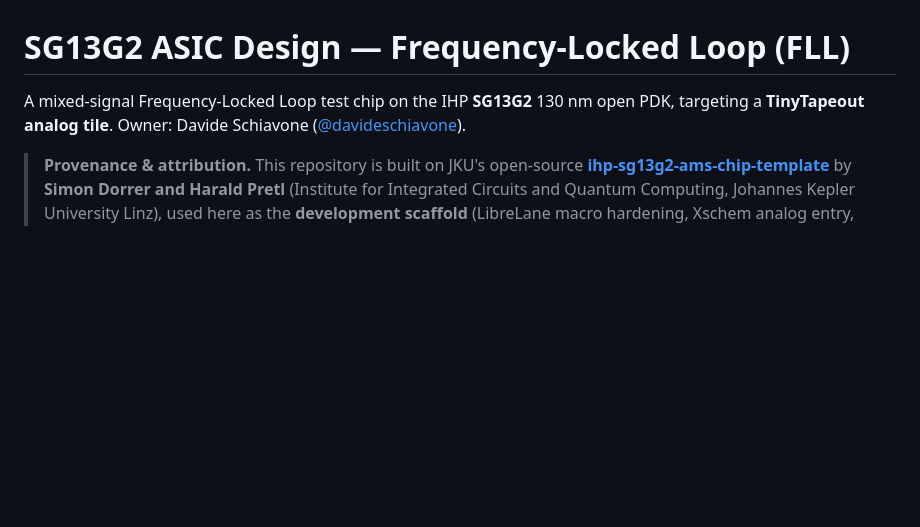
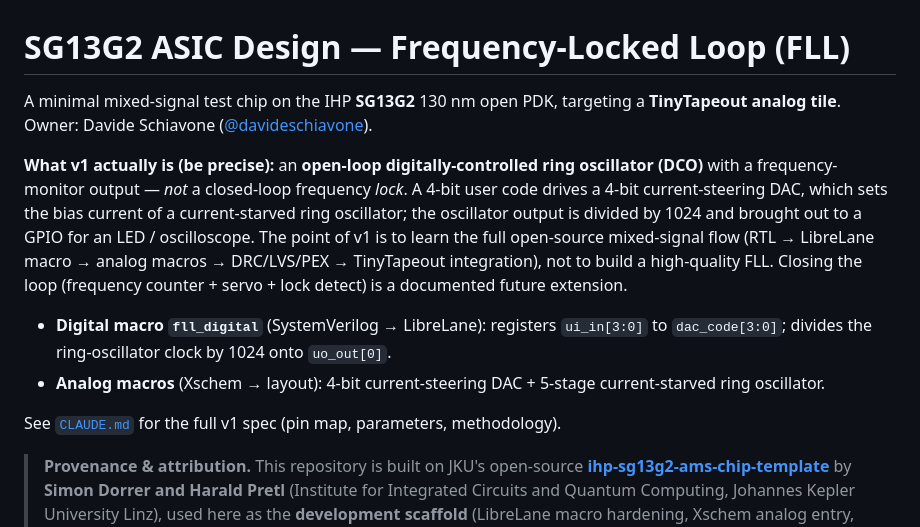
Before and after one commit to davideschiavone/SG13G2_ASIC-Design-FLL, a Markdown page: README.md, the part around the change. Drawn GitHub-style; blank space fills up the shorter version.

```diff
--- a/README.md
+++ b/README.md
@@ -1,8 +1,24 @@
 # SG13G2 ASIC Design — Frequency-Locked Loop (FLL)
 
-A mixed-signal Frequency-Locked Loop test chip on the IHP **SG13G2** 130 nm open PDK,
-targeting a **TinyTapeout analog tile**. Owner: Davide Schiavone
+A minimal mixed-signal test chip on the IHP **SG13G2** 130 nm open PDK, targeting a
+**TinyTapeout analog tile**. Owner: Davide Schiavone
 ([@davideschiavone](https://github.com/davideschiavone)).
+
+**What v1 actually is (be precise):** an **open-loop digitally-controlled ring
+oscillator (DCO)** with a frequency-monitor output — *not* a closed-loop frequency
+*lock*. A 4-bit user code drives a 4-bit current-steering DAC, which sets the bias
+current of a current-starved ring oscillator; the oscillator output is divided by 1024
+and brought out to a GPIO for an LED / oscilloscope. The point of v1 is to learn the
+full open-source mixed-signal flow (RTL → LibreLane macro → analog macros → DRC/LVS/PEX
+→ TinyTapeout integration), not to build a high-quality FLL. Closing the loop (frequency
+counter + servo + lock detect) is a documented future extension.
+
+- **Digital macro `fll_digital`** (SystemVerilog → LibreLane): registers `ui_in[3:0]`
+  to `dac_code[3:0]`; divides the ring-oscillator clock by 1024 onto `uo_out[0]`.
+- **Analog macros** (Xschem → layout): 4-bit current-steering DAC + 5-stage
+  current-starved ring oscillator.
+
+See [`CLAUDE.md`](CLAUDE.md) for the full v1 spec (pin map, parameters, methodology).
 
 > **Provenance & attribution.** This repository is built on JKU's open-source
 > **[ihp-sg13g2-ams-chip-template](https://github.com/iic-jku/ihp-sg13g2-ams-chip-template)**
```
Also changed, not shown: CLAUDE.md (+82 -31 lines).
